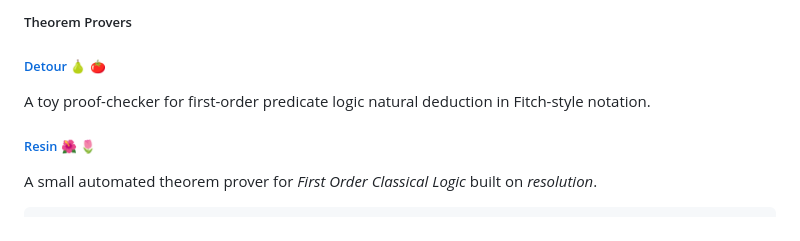
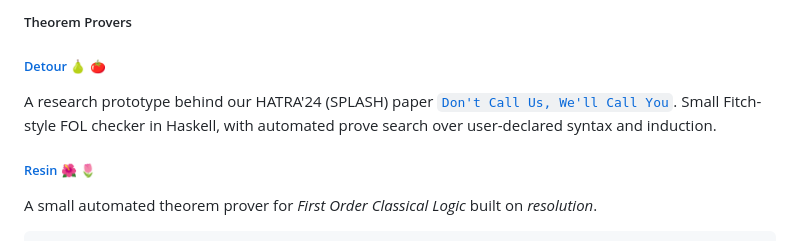
Before and after one commit to jalivert/jalivert, a Markdown page: README.md, the part around the change. GitHub-like rendering.

```diff
--- a/README.md
+++ b/README.md
@@ -42,8 +42,8 @@ A small web canvas demo. A color-gradient follows your mouse. The main point was
 
 ###### [Detour](https://github.com/jalivert/detour) :pear: :tomato:
 
-A toy proof-checker for first-order predicate logic natural deduction in Fitch-style notation.
-
+A research prototype behind our HATRA'24 (SPLASH) paper [`Don't Call Us, We'll Call You`](https://github.com/jalivert/detour/blob/main/hatra24.pdf).
+Small Fitch-style FOL checker in Haskell, with automated prove search over user-declared syntax and induction.
 
 ###### [Resin](https://github.com/jalivert/resin) :hibiscus: :tulip:
 
```
